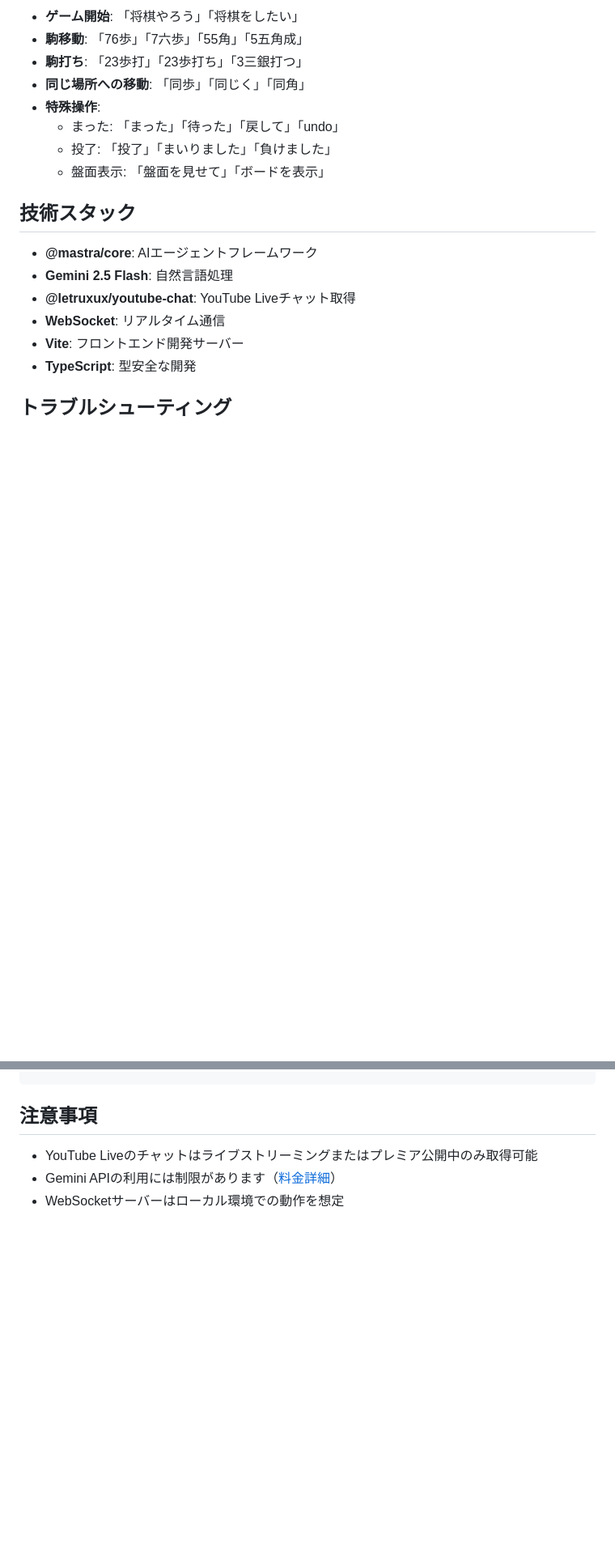
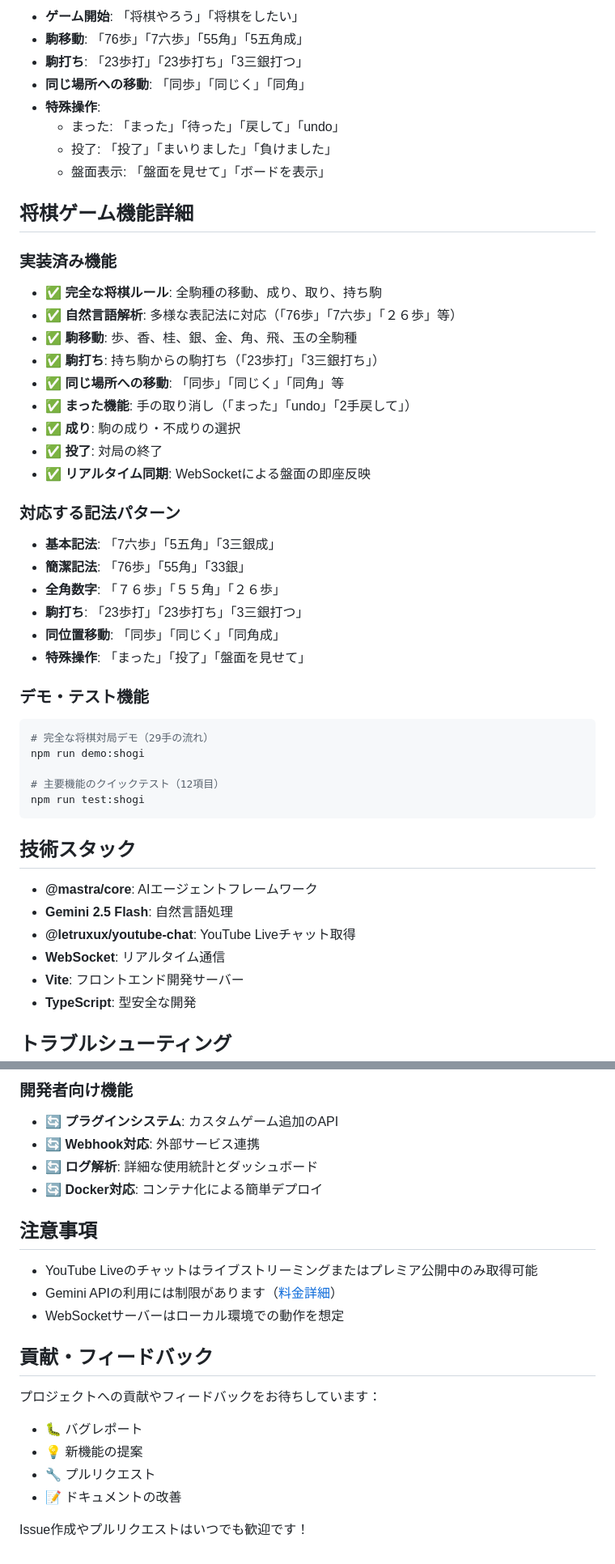
Before and after one commit to Pregum/crowdcode-sandbox, a Markdown page: README.md, 2 parts joined by grey strips. Shown at 81% size. Rendered like a GitHub page; blank space fills up the shorter version.

````diff
--- a/README.md
+++ b/README.md
@@ -130,6 +130,36 @@ npm run test:shogi
   - 投了: 「投了」「まいりました」「負けました」
   - 盤面表示: 「盤面を見せて」「ボードを表示」
 
+## 将棋ゲーム機能詳細
+
+### 実装済み機能
+- ✅ **完全な将棋ルール**: 全駒種の移動、成り、取り、持ち駒
+- ✅ **自然言語解析**: 多様な表記法に対応（「76歩」「7六歩」「２６歩」等）
+- ✅ **駒移動**: 歩、香、桂、銀、金、角、飛、玉の全駒種
+- ✅ **駒打ち**: 持ち駒からの駒打ち（「23歩打」「3三銀打ち」）
+- ✅ **同じ場所への移動**: 「同歩」「同じく」「同角」等
+- ✅ **まった機能**: 手の取り消し（「まった」「undo」「2手戻して」）
+- ✅ **成り**: 駒の成り・不成りの選択
+- ✅ **投了**: 対局の終了
+- ✅ **リアルタイム同期**: WebSocketによる盤面の即座反映
+
+### 対応する記法パターン
+- **基本記法**: 「7六歩」「5五角」「3三銀成」
+- **簡潔記法**: 「76歩」「55角」「33銀」
+- **全角数字**: 「７６歩」「５５角」「２６歩」
+- **駒打ち**: 「23歩打」「23歩打ち」「3三銀打つ」
+- **同位置移動**: 「同歩」「同じく」「同角成」
+- **特殊操作**: 「まった」「投了」「盤面を見せて」
+
+### デモ・テスト機能
+```bash
+# 完全な将棋対局デモ（29手の流れ）
+npm run demo:shogi
+
+# 主要機能のクイックテスト（12項目）
+npm run test:shogi
+```
+
 ## 技術スタック
 
 - **@mastra/core**: AIエージェントフレームワーク
@@ -242,6 +319,21 @@ curl -X POST http://localhost:3002/test-message \
+### 開発者向け機能
+- 🔄 **プラグインシステム**: カスタムゲーム追加のAPI
+- 🔄 **Webhook対応**: 外部サービス連携
+- 🔄 **ログ解析**: 詳細な使用統計とダッシュボード
+- 🔄 **Docker対応**: コンテナ化による簡単デプロイ
 
 ## 注意事項
 
 - YouTube Liveのチャットはライブストリーミングまたはプレミア公開中のみ取得可能
 - Gemini APIの利用には制限があります（[料金詳細](https://ai.google.dev/pricing)）
 - WebSocketサーバーはローカル環境での動作を想定
+
+## 貢献・フィードバック
+
+プロジェクトへの貢献やフィードバックをお待ちしています：
+- 🐛 バグレポート
+- 💡 新機能の提案
+- 🔧 プルリクエスト
+- 📝 ドキュメントの改善
+
+Issue作成やプルリクエストはいつでも歓迎です！
````
Also changed, not shown: other parts of README.md (+55 -8 lines).
